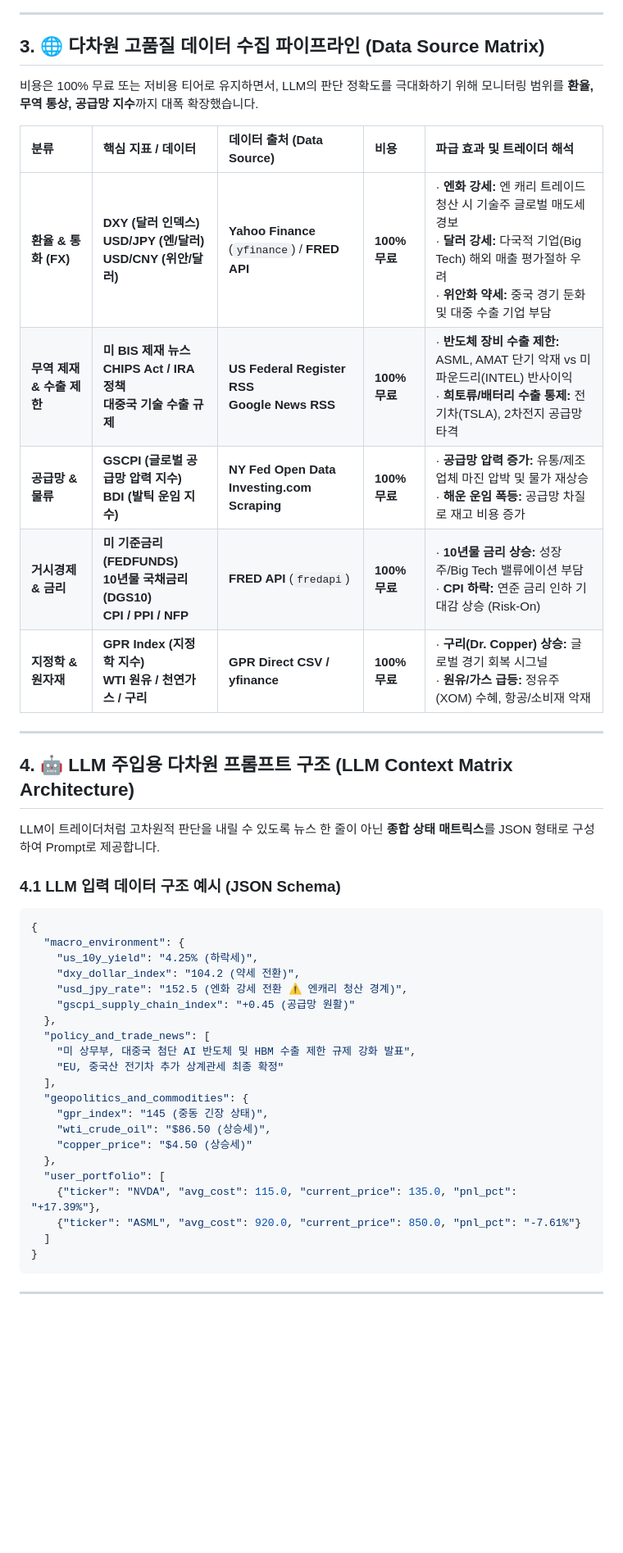
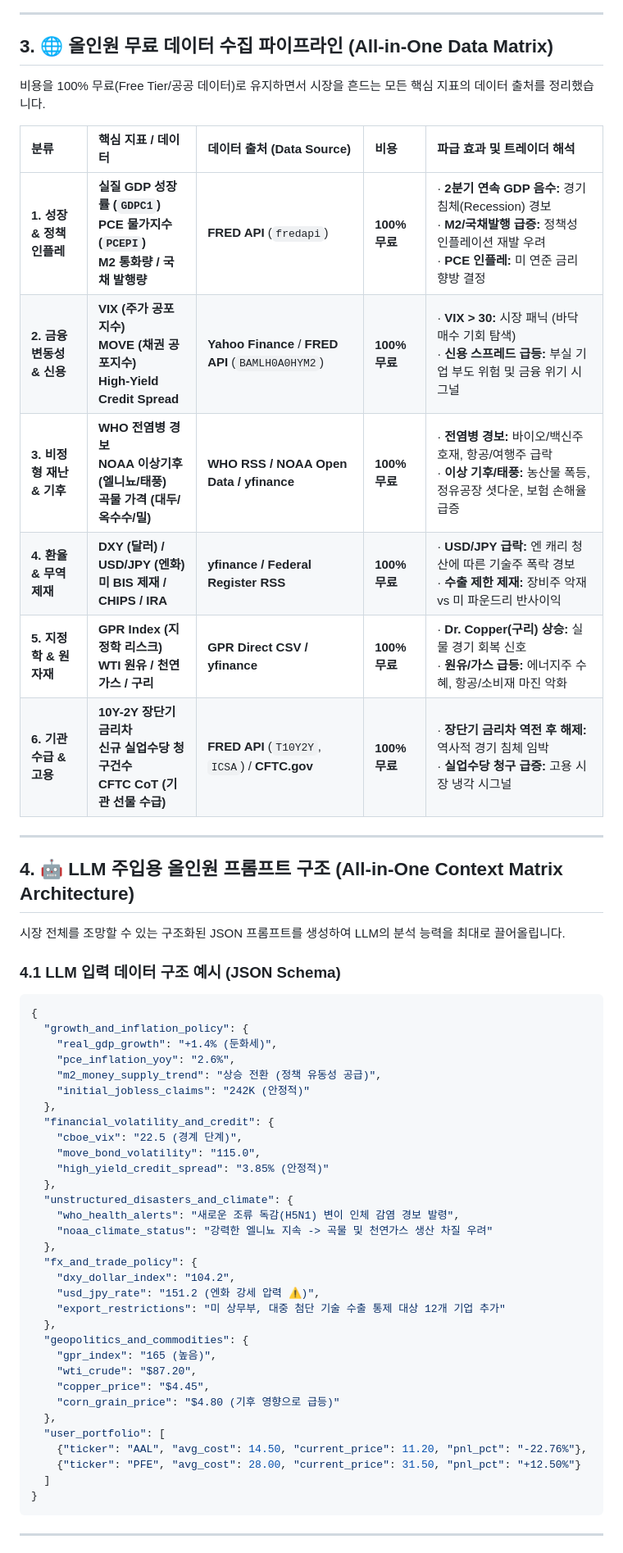
Before and after one commit to tjrdlsck/StockLatte, a Markdown page: docs/proposals/MACRO_STOCK_RECOMMENDATION_PROPOSAL.md, the part around one of its changes. Shown at 82% size. GitHub-like rendering; blank space fills up the shorter version.

````diff
--- a/docs/proposals/MACRO_STOCK_RECOMMENDATION_PROPOSAL.md
+++ b/docs/proposals/MACRO_STOCK_RECOMMENDATION_PROPOSAL.md
@@ -30,45 +31,57 @@ flowchart TD
 
 ---
 
-## 3. 🌐 다차원 고품질 데이터 수집 파이프라인 (Data Source Matrix)
+## 3. 🌐 올인원 무료 데이터 수집 파이프라인 (All-in-One Data Matrix)
 
-비용은 100% 무료 또는 저비용 티어로 유지하면서, LLM의 판단 정확도를 극대화하기 위해 모니터링 범위를 **환율, 무역 통상, 공급망 지수**까지 대폭 확장했습니다.
+비용을 100% 무료(Free Tier/공공 데이터)로 유지하면서 시장을 흔드는 모든 핵심 지표의 데이터 출처를 정리했습니다.
 
 | 분류 | 핵심 지표 / 데이터 | 데이터 출처 (Data Source) | 비용 | 파급 효과 및 트레이더 해석 |
 | :--- | :--- | :--- | :--- | :--- |
-| **환율 & 통화 (FX)** | **DXY (달러 인덱스)<br>USD/JPY (엔/달러)<br>USD/CNY (위안/달러)** | **Yahoo Finance** (`yfinance`) / **FRED API** | **100% 무료** | · **엔화 강세:** 엔 캐리 트레이드 청산 시 기술주 글로벌 매도세 경보<br>· **달러 강세:** 다국적 기업(Big Tech) 해외 매출 평가절하 우려<br>· **위안화 약세:** 중국 경기 둔화 및 대중 수출 기업 부담 |
-| **무역 제재 & 수출 제한** | **미 BIS 제재 뉴스<br>CHIPS Act / IRA 정책<br>대중국 기술 수출 규제** | **US Federal Register RSS<br>Google News RSS** | **100% 무료** | · **반도체 장비 수출 제한:** ASML, AMAT 단기 악재 vs 미 파운드리(INTEL) 반사이익<br>· **희토류/배터리 수출 통제:** 전기차(TSLA), 2차전지 공급망 타격 |
-| **공급망 & 물류** | **GSCPI (글로벌 공급망 압력 지수)<br>BDI (발틱 운임 지수)** | **NY Fed Open Data<br>Investing.com Scraping** | **100% 무료** | · **공급망 압력 증가:** 유통/제조업체 마진 압박 및 물가 재상승<br>· **해운 운임 폭등:** 공급망 차질로 재고 비용 증가 |
-| **거시경제 & 금리** | **미 기준금리 (FEDFUNDS)<br>10년물 국채금리 (DGS10)<br>CPI / PPI / NFP** | **FRED API** (`fredapi`) | **100% 무료** | · **10년물 금리 상승:** 성장주/Big Tech 밸류에이션 부담<br>· **CPI 하락:** 연준 금리 인하 기대감 상승 (Risk-On) |
-| **지정학 & 원자재** | **GPR Index (지정학 지수)<br>WTI 원유 / 천연가스 / 구리** | **GPR Direct CSV / yfinance** | **100% 무료** | · **구리(Dr. Copper) 상승:** 글로벌 경기 회복 시그널<br>· **원유/가스 급등:** 정유주(XOM) 수혜, 항공/소비재 악재 |
+| **1. 성장 & 정책 인플레** | **실질 GDP 성장률 (`GDPC1`)**<br>**PCE 물가지수 (`PCEPI`)**<br>**M2 통화량 / 국채 발행량** | **FRED API** (`fredapi`) | **100% 무료** | · **2분기 연속 GDP 음수:** 경기 침체(Recession) 경보<br>· **M2/국채발행 급증:** 정책성 인플레이션 재발 우려<br>· **PCE 인플레:** 미 연준 금리 향방 결정 |
+| **2. 금융 변동성 & 신용** | **VIX (주가 공포지수)**<br>**MOVE (채권 공포지수)**<br>**High-Yield Credit Spread** | **Yahoo Finance** / **FRED API** (`BAMLH0A0HYM2`) | **100% 무료** | · **VIX > 30:** 시장 패닉 (바닥 매수 기회 탐색)<br>· **신용 스프레드 급등:** 부실 기업 부도 위험 및 금융 위기 시그널 |
+| **3. 비정형 재난 & 기후** | **WHO 전염병 경보**<br>**NOAA 이상기후 (엘니뇨/태풍)**<br>**곡물 가격 (대두/옥수수/밀)** | **WHO RSS / NOAA Open Data / yfinance** | **100% 무료** | · **전염병 경보:** 바이오/백신주 호재, 항공/여행주 급락<br>· **이상 기후/태풍:** 농산물 폭등, 정유공장 셧다운, 보험 손해율 급증 |
+| **4. 환율 & 무역 제재** | **DXY (달러) / USD/JPY (엔화)**<br>**미 BIS 제재 / CHIPS / IRA** | **yfinance / Federal Register RSS** | **100% 무료** | · **USD/JPY 급락:** 엔 캐리 청산에 따른 기술주 폭락 경보<br>· **수출 제한 제재:** 장비주 악재 vs 미 파운드리 반사이익 |
+| **5. 지정학 & 원자재** | **GPR Index (지정학 리스크)**<br>**WTI 원유 / 천연가스 / 구리** | **GPR Direct CSV / yfinance** | **100% 무료** | · **Dr. Copper(구리) 상승:** 실물 경기 회복 신호<br>· **원유/가스 급등:** 에너지주 수혜, 항공/소비재 마진 악화 |
+| **6. 기관 수급 & 고용** | **10Y-2Y 장단기 금리차**<br>**신규 실업수당 청구건수**<br>**CFTC CoT (기관 선물 수급)** | **FRED API** (`T10Y2Y`, `ICSA`) / **CFTC.gov** | **100% 무료** | · **장단기 금리차 역전 후 해제:** 역사적 경기 침체 임박<br>· **실업수당 청구 급증:** 고용 시장 냉각 시그널 |
 
 ---
 
-## 4. 🤖 LLM 주입용 다차원 프롬프트 구조 (LLM Context Matrix Architecture)
+## 4. 🤖 LLM 주입용 올인원 프롬프트 구조 (All-in-One Context Matrix Architecture)
 
-LLM이 트레이더처럼 고차원적 판단을 내릴 수 있도록 뉴스 한 줄이 아닌 **종합 상태 매트릭스**를 JSON 형태로 구성하여 Prompt로 제공합니다.
+시장 전체를 조망할 수 있는 구조화된 JSON 프롬프트를 생성하여 LLM의 분석 능력을 최대로 끌어올립니다.
 
 ### 4.1 LLM 입력 데이터 구조 예시 (JSON Schema)
 ```json
 {
-  "macro_environment": {
-    "us_10y_yield": "4.25% (하락세)",
-    "dxy_dollar_index": "104.2 (약세 전환)",
-    "usd_jpy_rate": "152.5 (엔화 강세 전환 ⚠️ 엔캐리 청산 경계)",
-    "gscpi_supply_chain_index": "+0.45 (공급망 원활)"
+  "growth_and_inflation_policy": {
+    "real_gdp_growth": "+1.4% (둔화세)",
+    "pce_inflation_yoy": "2.6%",
+    "m2_money_supply_trend": "상승 전환 (정책 유동성 공급)",
+    "initial_jobless_claims": "242K (안정적)"
   },
-  "policy_and_trade_news": [
-    "미 상무부, 대중국 첨단 AI 반도체 및 HBM 수출 제한 규제 강화 발표",
-    "EU, 중국산 전기차 추가 상계관세 최종 확정"
-  ],
+  "financial_volatility_and_credit": {
+    "cboe_vix": "22.5 (경계 단계)",
+    "move_bond_volatility": "115.0",
+    "high_yield_credit_spread": "3.85% (안정적)"
+  },
+  "unstructured_disasters_and_climate": {
+    "who_health_alerts": "새로운 조류 독감(H5N1) 변이 인체 감염 경보 발령",
+    "noaa_climate_status": "강력한 엘니뇨 지속 -> 곡물 및 천연가스 생산 차질 우려"
+  },
+  "fx_and_trade_policy": {
+    "dxy_dollar_index": "104.2",
+    "usd_jpy_rate": "151.2 (엔화 강세 압력 ⚠️)",
+    "export_restrictions": "미 상무부, 대중 첨단 기술 수출 통제 대상 12개 기업 추가"
+  },
   "geopolitics_and_commodities": {
-    "gpr_index": "145 (중동 긴장 상태)",
-    "wti_crude_oil": "$86.50 (상승세)",
-    "copper_price": "$4.50 (상승세)"
+    "gpr_index": "165 (높음)",
+    "wti_crude": "$87.20",
+    "copper_price": "$4.45",
+    "corn_grain_price": "$4.80 (기후 영향으로 급등)"
   },
   "user_portfolio": [
-    {"ticker": "NVDA", "avg_cost": 115.0, "current_price": 135.0, "pnl_pct": "+17.39%"},
-    {"ticker": "ASML", "avg_cost": 920.0, "current_price": 850.0, "pnl_pct": "-7.61%"}
+    {"ticker": "AAL", "avg_cost": 14.50, "current_price": 11.20, "pnl_pct": "-22.76%"},
+    {"ticker": "PFE", "avg_cost": 28.00, "current_price": 31.50, "pnl_pct": "+12.50%"}
   ]
 }
 ```
````
Also changed, not shown: other parts of docs/proposals/MACRO_STOCK_RECOMMENDATION_PROPOSAL.md (+69 -63 lines).
